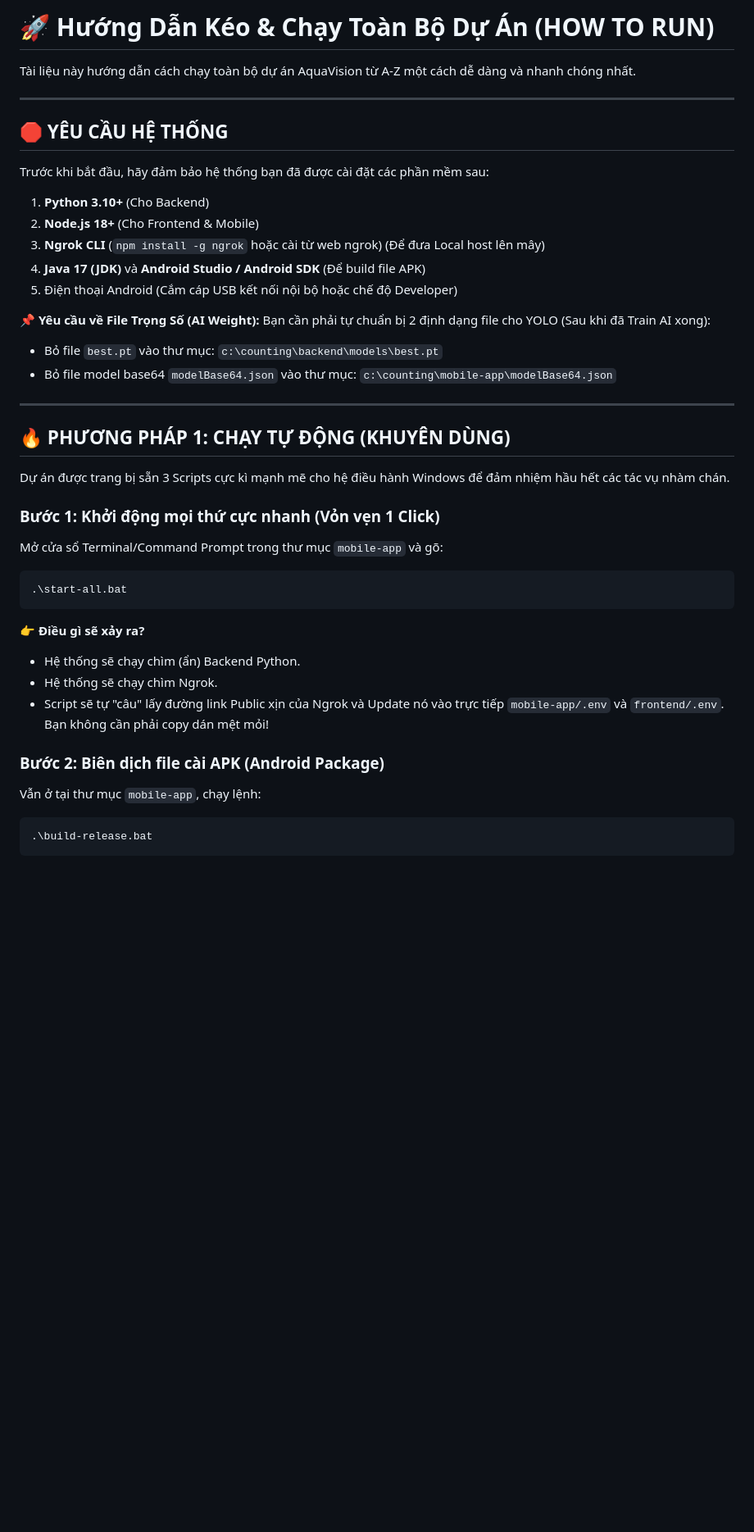
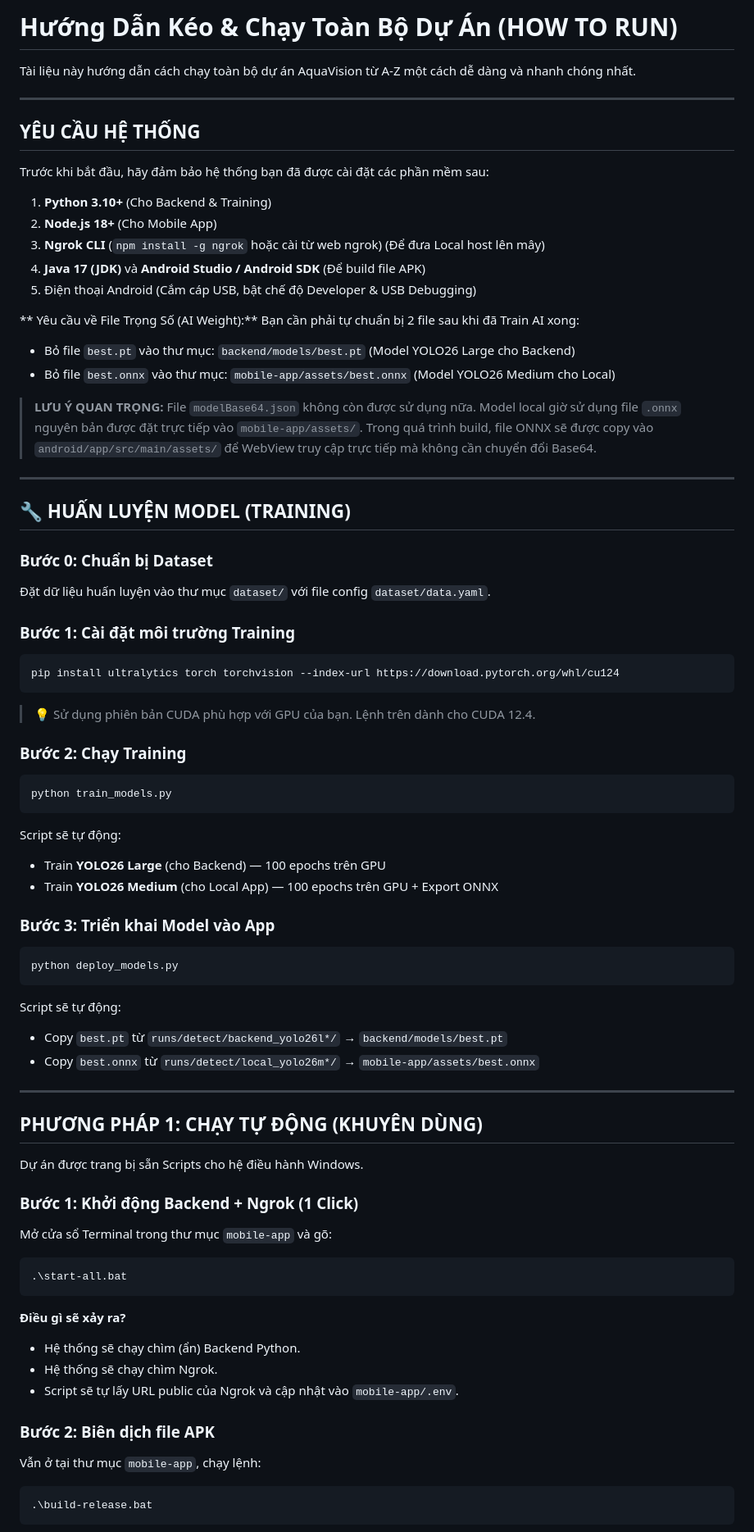
Before and after one commit to Axiza2k5/DA-252-counting, a Markdown page: HOWTORUN.md, the part around one of its changes. Shown at 82% size. GitHub-like rendering; blank space fills up the shorter version.

````diff
--- a/HOWTORUN.md
+++ b/HOWTORUN.md
@@ -1,38 +1,69 @@
-# 🚀 Hướng Dẫn Kéo & Chạy Toàn Bộ Dự Án (HOW TO RUN)
+# Hướng Dẫn Kéo & Chạy Toàn Bộ Dự Án (HOW TO RUN)
 
 Tài liệu này hướng dẫn cách chạy toàn bộ dự án AquaVision từ A-Z một cách dễ dàng và nhanh chóng nhất.
 
 ---
 
-## 🛑 YÊU CẦU HỆ THỐNG
+## YÊU CẦU HỆ THỐNG
 Trước khi bắt đầu, hãy đảm bảo hệ thống bạn đã được cài đặt các phần mềm sau:
-1. **Python 3.10+** (Cho Backend)
-2. **Node.js 18+** (Cho Frontend & Mobile)
+1. **Python 3.10+** (Cho Backend & Training)
+2. **Node.js 18+** (Cho Mobile App)
 3. **Ngrok CLI** (`npm install -g ngrok` hoặc cài từ web ngrok) (Để đưa Local host lên mây)
 4. **Java 17 (JDK)** và **Android Studio / Android SDK** (Để build file APK)
-5. Điện thoại Android (Cắm cáp USB kết nối nội bộ hoặc chế độ Developer)
+5. Điện thoại Android (Cắm cáp USB, bật chế độ Developer & USB Debugging)
 
-**📌 Yêu cầu về File Trọng Số (AI Weight):**
-Bạn cần phải tự chuẩn bị 2 định dạng file cho YOLO (Sau khi đã Train AI xong):
-- Bỏ file `best.pt` vào thư mục: `c:\counting\backend\models\best.pt`
-- Bỏ file model base64 `modelBase64.json` vào thư mục: `c:\counting\mobile-app\modelBase64.json`
+** Yêu cầu về File Trọng Số (AI Weight):**
+Bạn cần phải tự chuẩn bị 2 file sau khi đã Train AI xong:
+- Bỏ file `best.pt` vào thư mục: `backend/models/best.pt` (Model YOLO26 Large cho Backend)
+- Bỏ file `best.onnx` vào thư mục: `mobile-app/assets/best.onnx` (Model YOLO26 Medium cho Local)
+
+> **LƯU Ý QUAN TRỌNG:** File `modelBase64.json` không còn được sử dụng nữa. Model local giờ sử dụng file `.onnx` nguyên bản được đặt trực tiếp vào `mobile-app/assets/`. Trong quá trình build, file ONNX sẽ được copy vào `android/app/src/main/assets/` để WebView truy cập trực tiếp mà không cần chuyển đổi Base64.
 
 ---
 
-## 🔥 PHƯƠNG PHÁP 1: CHẠY TỰ ĐỘNG (KHUYÊN DÙNG)
-Dự án được trang bị sẵn 3 Scripts cực kì mạnh mẽ cho hệ điều hành Windows để đảm nhiệm hầu hết các tác vụ nhàm chán.
+## 🔧 HUẤN LUYỆN MODEL (TRAINING)
 
-### Bước 1: Khởi động mọi thứ cực nhanh (Vỏn vẹn 1 Click)
-Mở cửa sổ Terminal/Command Prompt trong thư mục `mobile-app` và gõ:
+### Bước 0: Chuẩn bị Dataset
+Đặt dữ liệu huấn luyện vào thư mục `dataset/` với file config `dataset/data.yaml`.
+
+### Bước 1: Cài đặt môi trường Training
+```bash
+pip install ultralytics torch torchvision --index-url https://download.pytorch.org/whl/cu124
+```
+> 💡 Sử dụng phiên bản CUDA phù hợp với GPU của bạn. Lệnh trên dành cho CUDA 12.4.
+
+### Bước 2: Chạy Training
+```bash
+python train_models.py
+```
+Script sẽ tự động:
+- Train **YOLO26 Large** (cho Backend) — 100 epochs trên GPU
+- Train **YOLO26 Medium** (cho Local App) — 100 epochs trên GPU + Export ONNX
+
+### Bước 3: Triển khai Model vào App
+```bash
+python deploy_models.py
+```
+Script sẽ tự động:
+- Copy `best.pt` từ `runs/detect/backend_yolo26l*/` → `backend/models/best.pt`
+- Copy `best.onnx` từ `runs/detect/local_yolo26m*/` → `mobile-app/assets/best.onnx`
+
+---
+
+## PHƯƠNG PHÁP 1: CHẠY TỰ ĐỘNG (KHUYÊN DÙNG)
+Dự án được trang bị sẵn Scripts cho hệ điều hành Windows.
+
+### Bước 1: Khởi động Backend + Ngrok (1 Click)
+Mở cửa sổ Terminal trong thư mục `mobile-app` và gõ:
 ```bash
 .\start-all.bat
 ```
-👉 **Điều gì sẽ xảy ra?**
+**Điều gì sẽ xảy ra?**
 - Hệ thống sẽ chạy chìm (ẩn) Backend Python.
 - Hệ thống sẽ chạy chìm Ngrok.
-- Script sẽ tự "câu" lấy đường link Public xịn của Ngrok và Update nó vào trực tiếp `mobile-app/.env` và `frontend/.env`. Bạn không cần phải copy dán mệt mỏi!
+- Script sẽ tự lấy URL public của Ngrok và cập nhật vào `mobile-app/.env`.
 
-### Bước 2: Biên dịch file cài APK (Android Package)
+### Bước 2: Biên dịch file APK
 Vẫn ở tại thư mục `mobile-app`, chạy lệnh:
 ```bash
 .\build-release.bat
````
Also changed, not shown: other parts of HOWTORUN.md (+23 -9 lines), NOTE.md (+53 -16 lines).
